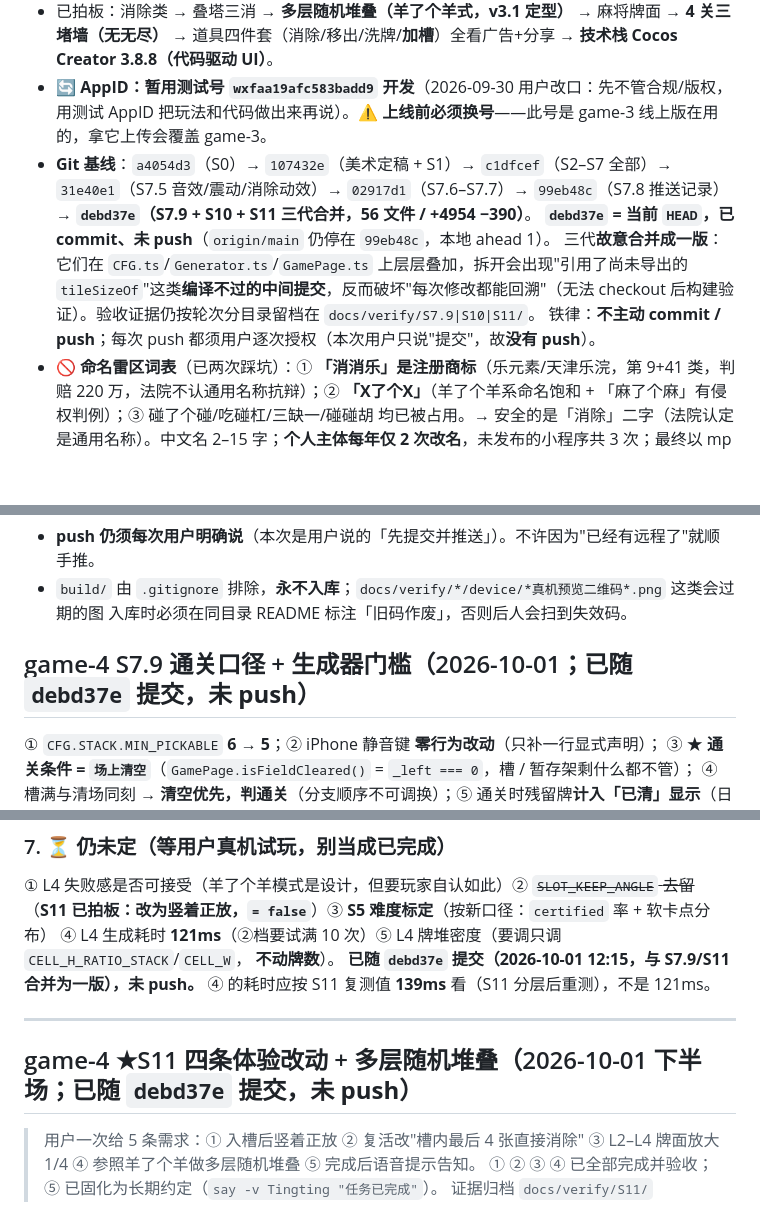
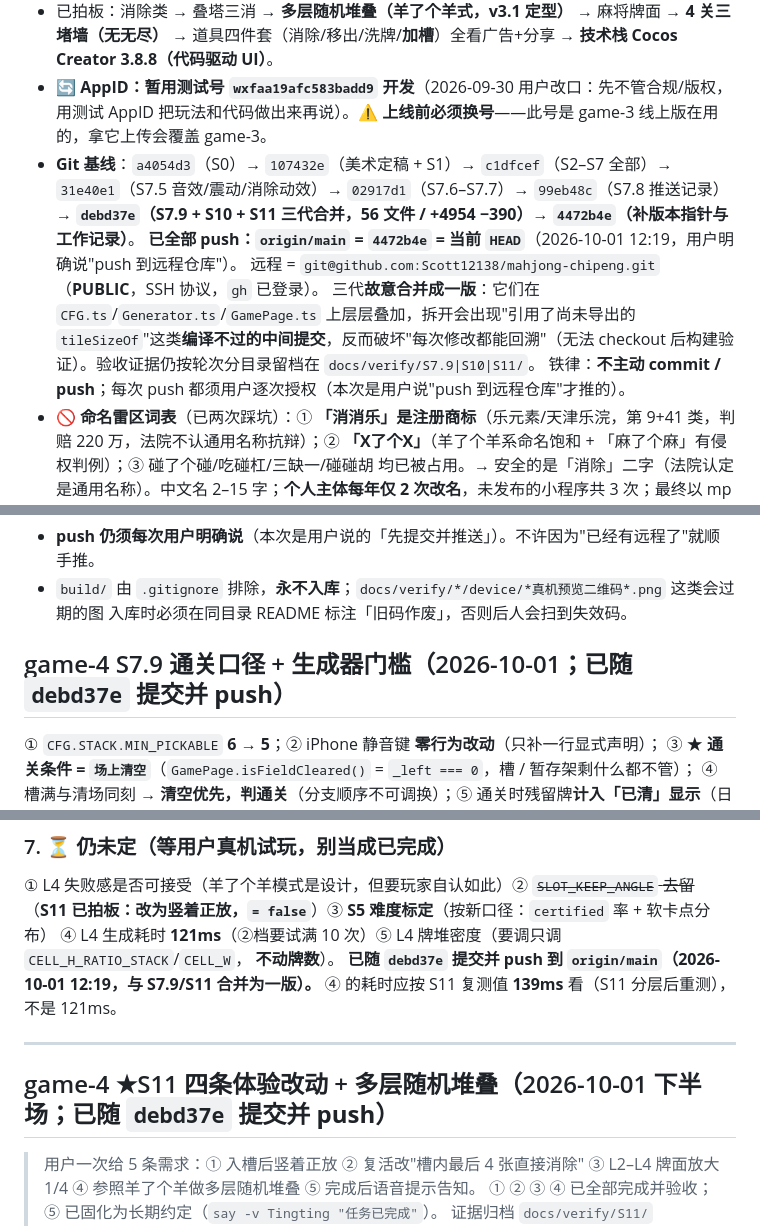
Before and after one commit to Scott12138/mahjong-chipeng, a Markdown page: .workbuddy/memory/MEMORY.md, 3 parts joined by grey strips. Rendered like a GitHub page; blank space fills up the shorter version.

```diff
--- a/.workbuddy/memory/MEMORY.md
+++ b/.workbuddy/memory/MEMORY.md
@@ -16,10 +16,11 @@
 - 选题：麻将吃碰三消（叠塔三消骨架 + 万/条/筒牌面），参考用户兄弟做的「吃碰来一局」。
 - 已拍板：消除类 → 叠塔三消 → **多层随机堆叠（羊了个羊式，v3.1 定型）** → 麻将牌面 → **4 关三堵墙（无无尽）** → 道具四件套（消除/移出/洗牌/**加槽**）全看广告+分享 → **技术栈 Cocos Creator 3.8.8（代码驱动 UI）**。
 - 🔄 **AppID：暂用测试号 `wxfaa19afc583badd9` 开发**（2026-09-30 用户改口：先不管合规/版权，用测试 AppID 把玩法和代码做出来再说）。⚠️ **上线前必须换号**——此号是 game-3 线上版在用的，拿它上传会覆盖 game-3。
-- **Git 基线**：`a4054d3`（S0）→ `107432e`（美术定稿 + S1）→ `c1dfcef`（S2–S7 全部）→ `31e40e1`（S7.5 音效/震动/消除动效）→ `02917d1`（S7.6–S7.7）→ `99eb48c`（S7.8 推送记录）→ **`debd37e`（S7.9 + S10 + S11 三代合并，56 文件 / +4954 −390）**。
-  **`debd37e` = 当前 `HEAD`，已 commit、未 push**（`origin/main` 仍停在 `99eb48c`，本地 ahead 1）。
+- **Git 基线**：`a4054d3`（S0）→ `107432e`（美术定稿 + S1）→ `c1dfcef`（S2–S7 全部）→ `31e40e1`（S7.5 音效/震动/消除动效）→ `02917d1`（S7.6–S7.7）→ `99eb48c`（S7.8 推送记录）→   **`debd37e`（S7.9 + S10 + S11 三代合并，56 文件 / +4954 −390）→ `4472b4e`（补版本指针与工作记录）**。
+  **已全部 push：`origin/main` = `4472b4e` = 当前 `HEAD`**（2026-10-01 12:19，用户明确说"push 到远程仓库"）。
+  远程 = `git@github.com:Scott12138/mahjong-chipeng.git`（**PUBLIC**，SSH 协议，`gh` 已登录）。
   三代**故意合并成一版**：它们在 `CFG.ts`/`Generator.ts`/`GamePage.ts` 上层层叠加，拆开会出现"引用了尚未导出的 `tileSizeOf`"这类**编译不过的中间提交**，反而破坏"每次修改都能回溯"（无法 checkout 后构建验证）。验收证据仍按轮次分目录留档在 `docs/verify/S7.9|S10|S11/`。
-  铁律：**不主动 commit / push**；每次 push 都须用户逐次授权（本次用户只说"提交"，故**没有 push**）。
+  铁律：**不主动 commit / push**；每次 push 都须用户逐次授权（本次是用户说"push 到远程仓库"才推的）。
 - 🚫 **命名雷区词表**（已两次踩坑）：① **「消消乐」是注册商标**（乐元素/天津乐浣，第 9+41 类，判赔 220 万，法院不认通用名称抗辩）；② **「X了个X」**（羊了个羊系命名饱和 + 「麻了个麻」有侵权判例）；③ 碰了个碰/吃碰杠/三缺一/碰碰胡 均已被占用。→ 安全的是「消除」二字（法院认定是通用名称）。中文名 2–15 字；**个人主体每年仅 2 次改名**，未发布的小程序共 3 次；最终以 mp 后台「名称检测」为准。
 - 🔴 **最大非技术风险：个人主体的类目约束**。用户主体＝**个人主体（身份证）**；微信运营规范 1.5「棋牌类、角色类不对个人开发者开放」，官方口径「牌类**均需版号**」。→ 必须申报「**休闲益智**」类目 + 游戏内零棋牌语义（不出现胡牌/番数/筹码/对战）。乐观依据：微信上大量麻将题材消除游戏类目都是"休闲益智/消除"，「2048大消除」获版号申报类别＝移动-休闲益智。个人主体还**不能开内购**（本作无经济系统，天然符合 ✅）+ 必须办**软著**（约 1 个月，S1–S2 就该提交）。
 - 换题材兜底：若被判牌类驳回，把万/条/筒换成自研图案，**机制与代码零改动**。
@@ -191,7 +192,7 @@ gh repo create <user>/<repo> --public --source . --remote origin --push --descri
 - `build/` 由 `.gitignore` 排除，**永不入库**；`docs/verify/*/device/*真机预览二维码*.png` 这类会过期的图
   入库时必须在同目录 README 标注「旧码作废」，否则后人会扫到失效码。
 
-## game-4 S7.9 通关口径 + 生成器门槛（2026-10-01；**已随 `debd37e` 提交，未 push**）
+## game-4 S7.9 通关口径 + 生成器门槛（2026-10-01；**已随 `debd37e` 提交并 push**）
 
 ① `CFG.STACK.MIN_PICKABLE` **6 → 5**；② iPhone 静音键 **零行为改动**（只补一行显式声明）；
 ③ ★ **通关条件 = `场上清空`**（`GamePage.isFieldCleared()` = `_left === 0`，槽 / 暂存架剩什么都不管）；
@@ -312,12 +313,12 @@ gh repo create <user>/<repo> --public --source . --remote origin --push --descri
 （**S11 已拍板：改为竖着正放，`= false`**）③ **S5 难度标定**（按新口径：`certified` 率 + 软卡点分布）
 ④ L4 生成耗时 **121ms**（②档要试满 10 次）⑤ L4 牌堆密度（要调只调 `CELL_H_RATIO_STACK`/`CELL_W`，
 **不动牌数**）。
-**已随 `debd37e` 提交（2026-10-01 12:15，与 S7.9/S11 合并为一版），未 push。**
+**已随 `debd37e` 提交并 push 到 `origin/main`（2026-10-01 12:19，与 S7.9/S11 合并为一版）。**
 ④ 的耗时应按 S11 复测值 **139ms** 看（S11 分层后重测），不是 121ms。
 
 ---
 
-## game-4 ★S11 四条体验改动 + 多层随机堆叠（2026-10-01 下半场；**已随 `debd37e` 提交，未 push**）
+## game-4 ★S11 四条体验改动 + 多层随机堆叠（2026-10-01 下半场；**已随 `debd37e` 提交并 push**）
 
 > 用户一次给 5 条需求：① 入槽后竖着正放 ② 复活改"槽内最后 4 张直接消除"
 > ③ L2–L4 牌面放大 1/4 ④ 参照羊了个羊做多层随机堆叠 ⑤ 完成后语音提示告知。
```
Also changed, not shown: other parts of .workbuddy/memory/MEMORY.md (+1 -1 lines), .workbuddy/memory/2026-10-01.md (+46 -0 lines), docs/game-4-DESIGN.md (+6 -5 lines).
